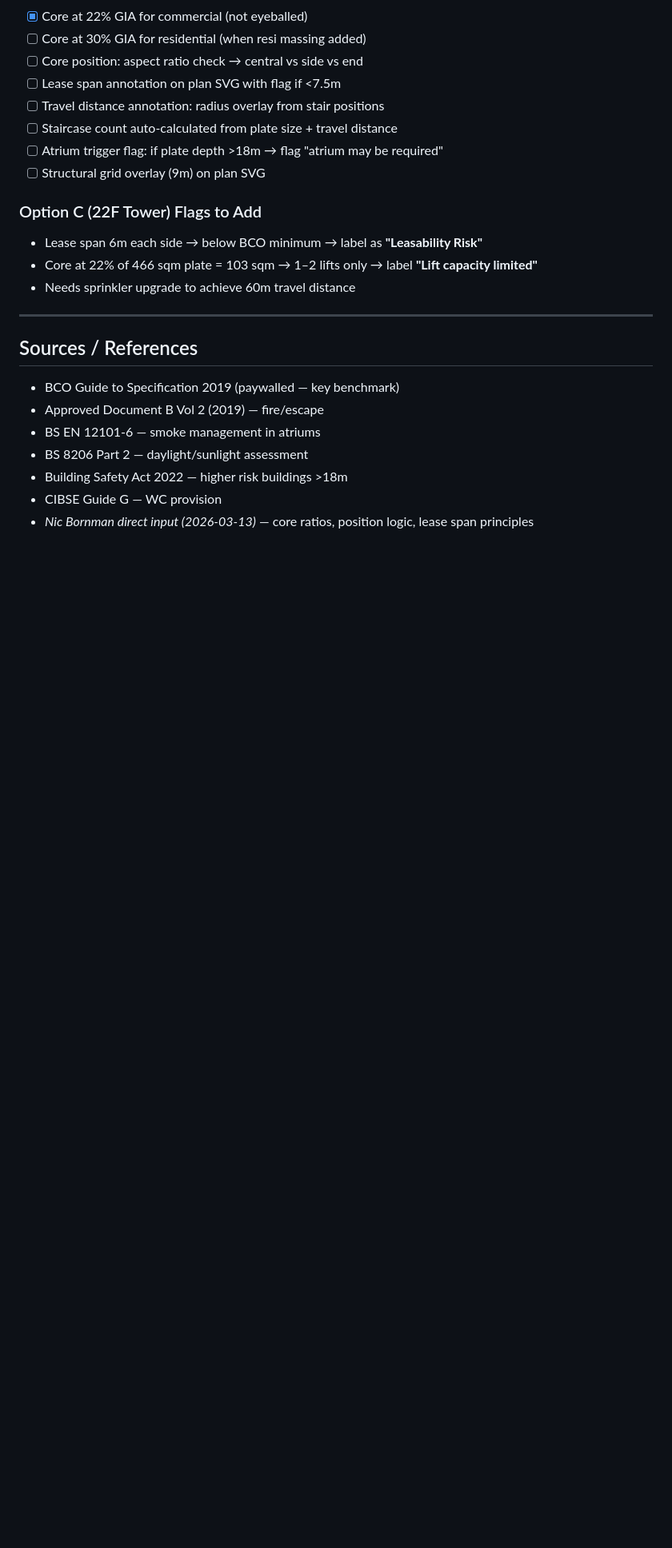
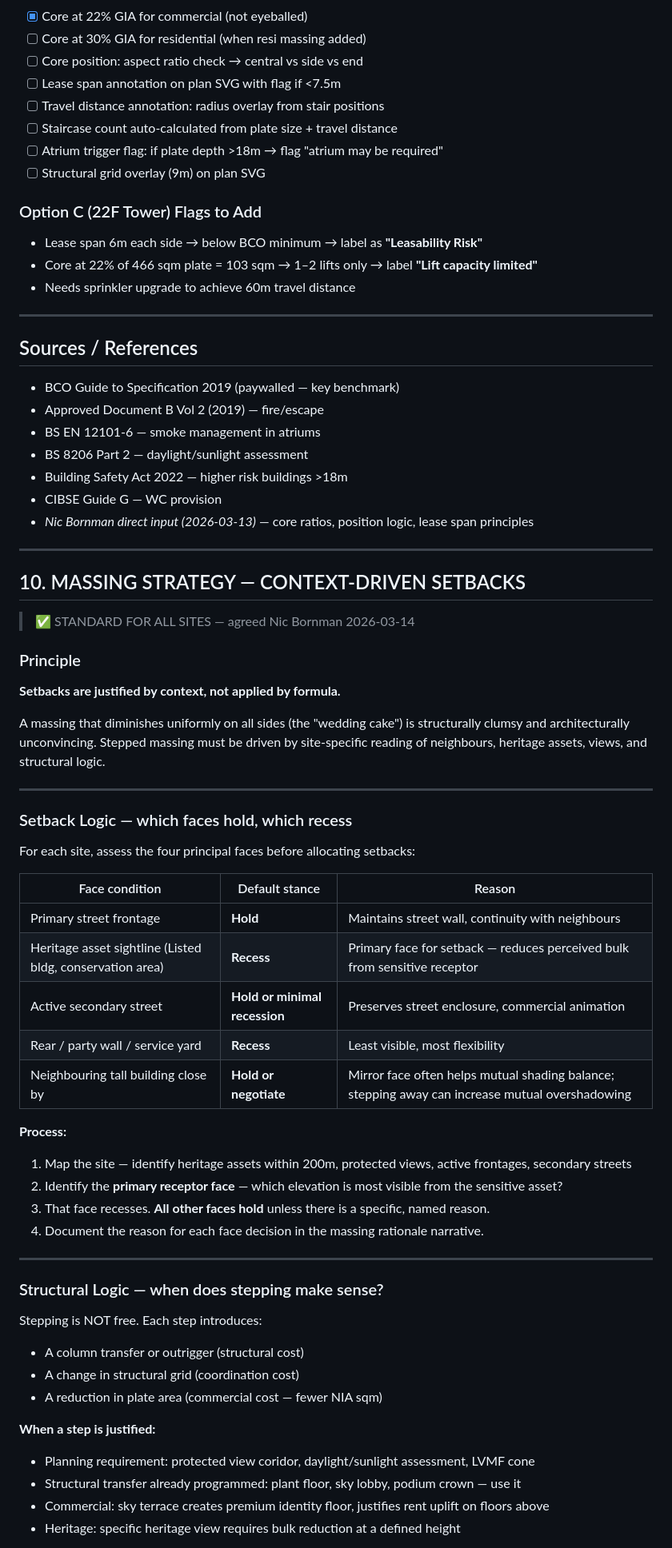
Before and after one commit to nbornman-collab/Devfeasability, a Markdown page: ARCH-NOTES.md, the part around one of its changes. Shown at 80% size. Rendered like a GitHub page; blank space fills up the shorter version.

```diff
--- a/ARCH-NOTES.md
+++ b/ARCH-NOTES.md
@@ -247,3 +247,51 @@ Atriums are the design solution when a floor plate exceeds comfortable daylight/
 - Building Safety Act 2022 — higher risk buildings >18m
 - CIBSE Guide G — WC provision
 - *Nic Bornman direct input (2026-03-13)* — core ratios, position logic, lease span principles
+
+---
+
+## 10. MASSING STRATEGY — CONTEXT-DRIVEN SETBACKS
+
+> ✅ STANDARD FOR ALL SITES — agreed Nic Bornman 2026-03-14
+
+### Principle
+
+**Setbacks are justified by context, not applied by formula.**
+
+A massing that diminishes uniformly on all sides (the "wedding cake") is structurally clumsy and architecturally unconvincing. Stepped massing must be driven by site-specific reading of neighbours, heritage assets, views, and structural logic.
+
+---
+
+### Setback Logic — which faces hold, which recess
+
+For each site, assess the four principal faces before allocating setbacks:
+
+| Face condition | Default stance | Reason |
+|---|---|---|
+| Primary street frontage | **Hold** | Maintains street wall, continuity with neighbours |
+| Heritage asset sightline (Listed bldg, conservation area) | **Recess** | Primary face for setback — reduces perceived bulk from sensitive receptor |
+| Active secondary street | **Hold or minimal recession** | Preserves street enclosure, commercial animation |
+| Rear / party wall / service yard | **Recess** | Least visible, most flexibility |
+| Neighbouring tall building close by | **Hold or negotiate** | Mirror face often helps mutual shading balance; stepping away can increase mutual overshadowing |
+
+**Process:**
+1. Map the site — identify heritage assets within 200m, protected views, active frontages, secondary streets
+2. Identify the **primary receptor face** — which elevation is most visible from the sensitive asset?
+3. That face recesses. **All other faces hold** unless there is a specific, named reason.
+4. Document the reason for each face decision in the massing rationale narrative.
+
+---
+
+### Structural Logic — when does stepping make sense?
+
+Stepping is NOT free. Each step introduces:
+- A column transfer or outrigger (structural cost)
+- A change in structural grid (coordination cost)
+- A reduction in plate area (commercial cost — fewer NIA sqm)
+
+**When a step is justified:**
+- Planning requirement: protected view coridor, daylight/sunlight assessment, LVMF cone
+- Structural transfer already programmed: plant floor, sky lobby, podium crown — use it
+- Commercial: sky terrace creates premium identity floor, justifies rent uplift on floors above
+- Heritage: specific heritage view requires bulk reduction at a defined height
+
```
Also changed, not shown: other parts of ARCH-NOTES.md (+38 -0 lines).
